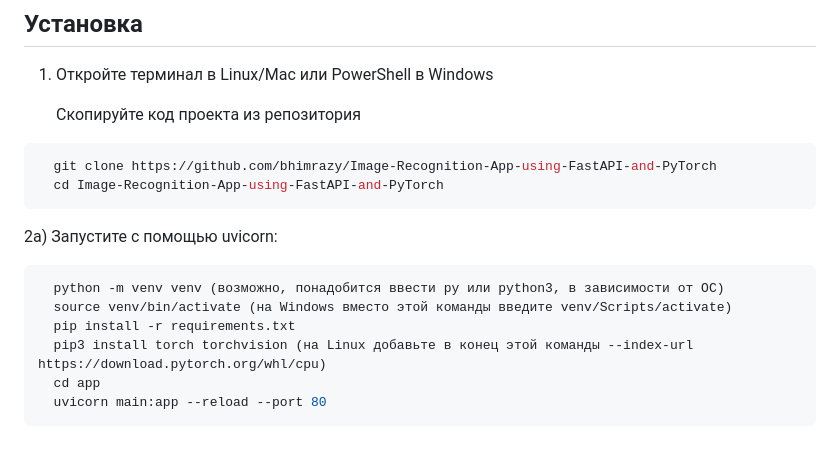
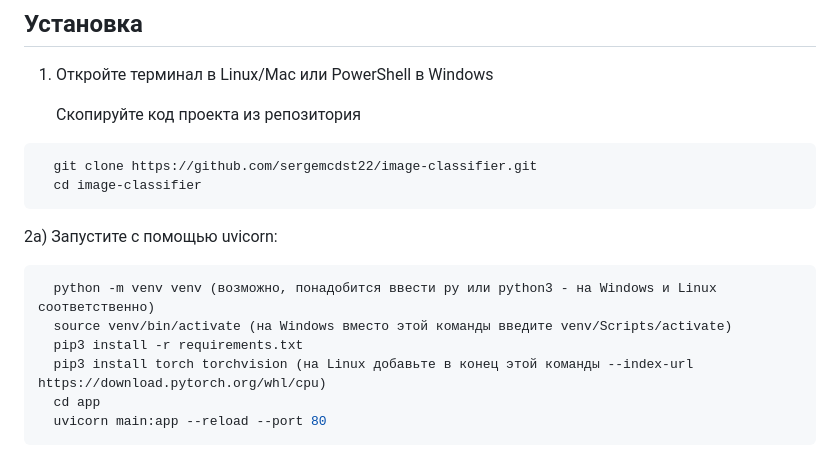
Before and after one commit to sergemcdst22/image-classifier, a Markdown page: README.md, the part around the change. GitHub-like rendering.

````diff
--- a/README.md
+++ b/README.md
@@ -19,16 +19,16 @@
    Скопируйте код проекта из репозитория
 
 ```bash
-  git clone https://github.com/bhimrazy/Image-Recognition-App-using-FastAPI-and-PyTorch
-  cd Image-Recognition-App-using-FastAPI-and-PyTorch
+  git clone https://github.com/sergemcdst22/image-classifier.git
+  cd image-classifier
 ```
 
 2а) Запустите  с помощью uvicorn:
 
 ```bash
-  python -m venv venv (возможно, понадобится ввести py или python3, в зависимости от ОС)
+  python -m venv venv (возможно, понадобится ввести py или python3 - на Windows и Linux соответственно)
   source venv/bin/activate (на Windows вместо этой команды введите venv/Scripts/activate)
-  pip install -r requirements.txt
+  pip3 install -r requirements.txt
   pip3 install torch torchvision (на Linux добавьте в конец этой команды --index-url https://download.pytorch.org/whl/cpu)
   cd app
   uvicorn main:app --reload --port 80
````
